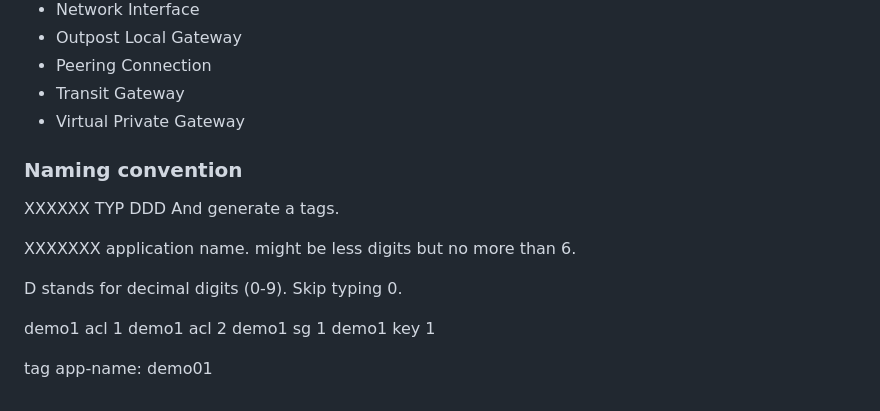
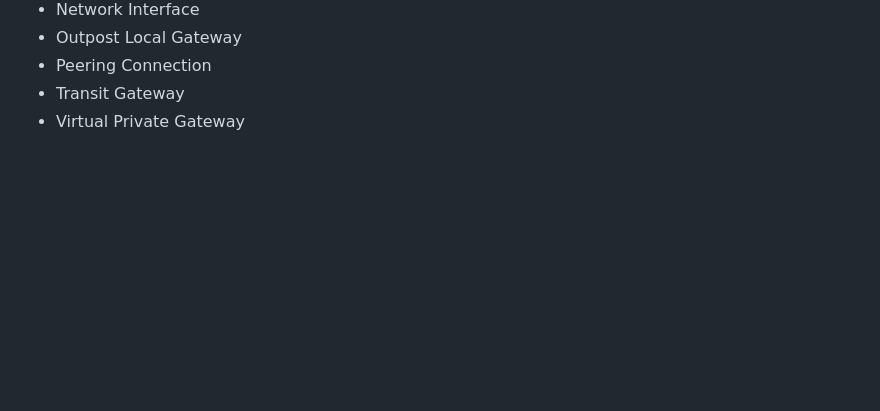
Before and after one commit to osgrijilio/dva-c02, a Markdown page: chapters/c_11_networking/content.md, the part around the change. GitHub-like rendering; blank space fills up the shorter version.

Commit message:
docs: conventions

```diff
--- a/chapters/c_11_networking/content.md
+++ b/chapters/c_11_networking/content.md
@@ -268,18 +268,3 @@ The Security Group resides exclusively on a VPC.
 - Peering Connection
 - Transit Gateway
 - Virtual Private Gateway
-
-### Naming convention
-
-XXXXXX TYP DDD And generate a tags.
-
-  XXXXXXX application name. might be less digits but no more than 6.
-
-  D stands for decimal digits  (0-9). Skip typing 0.
-
-  demo1 acl 1
-  demo1 acl 2
-  demo1 sg 1
-  demo1 key 1
-
-  tag app-name: demo01
```
Also changed, not shown: chapters/c_01_plan/content.md (+2 -0 lines), chapters/c_16_conventions/content.md (added, +45 -0 lines).
